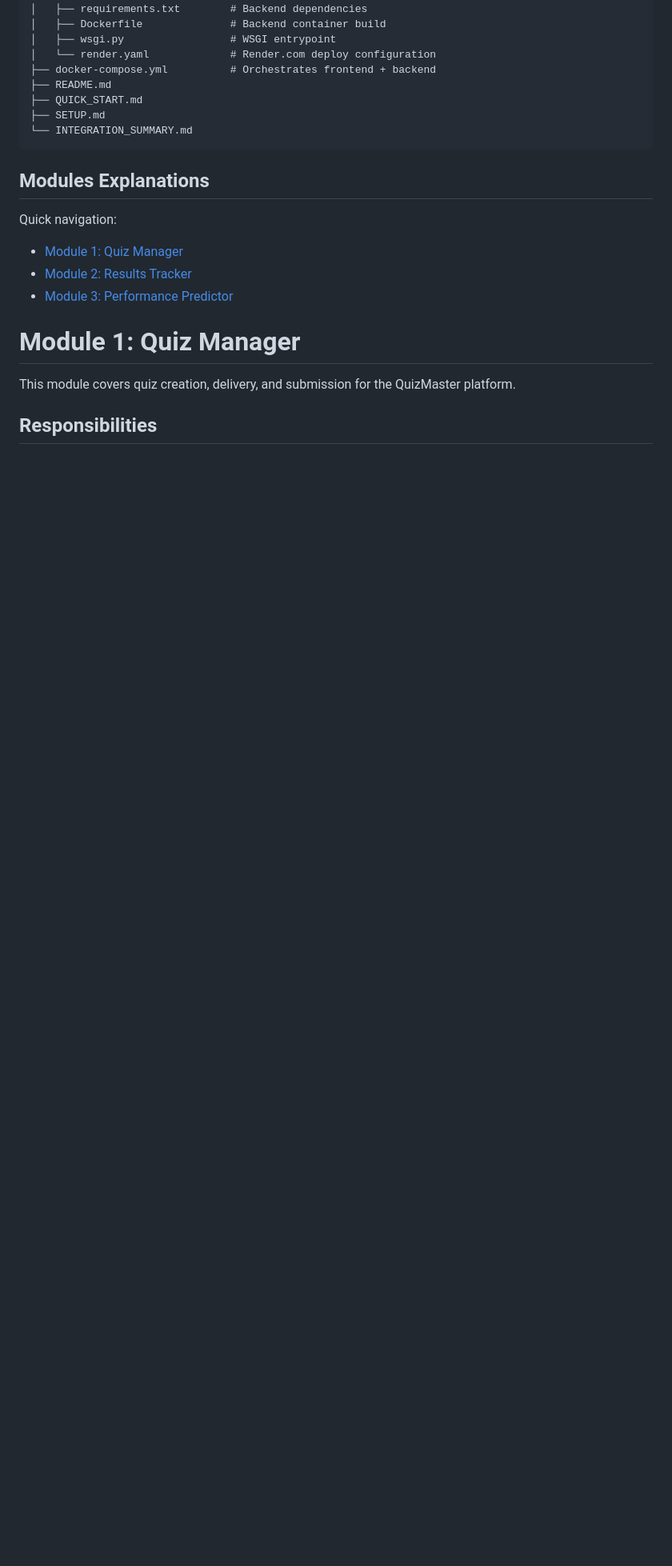
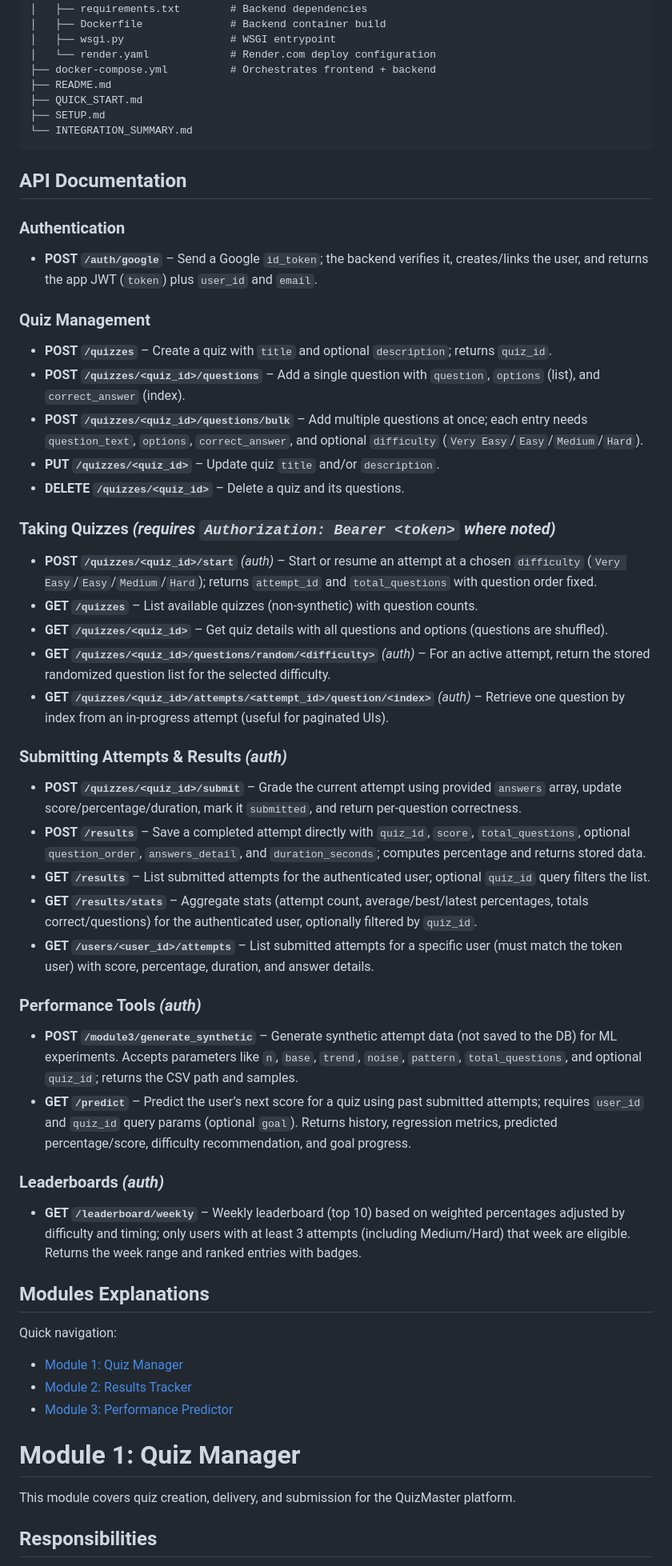
Before and after one commit to chilam2025/Quiz_Master_Project2, a Markdown page: README.md, the part around the change printed below. Shown: that part at 80% size. Drawn GitHub-style; blank space fills up the shorter version.

Commit message:
Enhance README with API documentation
Added detailed API documentation for authentication, quiz management, submitting attempts, performance tools, and leaderboards.

````diff
--- a/README.md
+++ b/README.md
@@ -190,6 +191,41 @@ quiz_master_project2/
 ├── SETUP.md
 └── INTEGRATION_SUMMARY.md
 ```
+
+API Documentation
+-----------------
+
+### Authentication
+- **POST `/auth/google`** – Send a Google `id_token`; the backend verifies it, creates/links the user, and returns the app JWT (`token`) plus `user_id` and `email`.
+
+### Quiz Management
+- **POST `/quizzes`** – Create a quiz with `title` and optional `description`; returns `quiz_id`.
+- **POST `/quizzes/<quiz_id>/questions`** – Add a single question with `question`, `options` (list), and `correct_answer` (index).
+- **POST `/quizzes/<quiz_id>/questions/bulk`** – Add multiple questions at once; each entry needs `question_text`, `options`, `correct_answer`, and optional `difficulty` (`Very Easy`/`Easy`/`Medium`/`Hard`).
+- **PUT `/quizzes/<quiz_id>`** – Update quiz `title` and/or `description`.
+- **DELETE `/quizzes/<quiz_id>`** – Delete a quiz and its questions.
+
+### Taking Quizzes *(requires `Authorization: Bearer <token>` where noted)*
+- **POST `/quizzes/<quiz_id>/start`** *(auth)* – Start or resume an attempt at a chosen `difficulty` (`Very Easy`/`Easy`/`Medium`/`Hard`); returns `attempt_id` and `total_questions` with question order fixed.
+- **GET `/quizzes`** – List available quizzes (non-synthetic) with question counts.
+- **GET `/quizzes/<quiz_id>`** – Get quiz details with all questions and options (questions are shuffled).
+- **GET `/quizzes/<quiz_id>/questions/random/<difficulty>`** *(auth)* – For an active attempt, return the stored randomized question list for the selected difficulty.
+- **GET `/quizzes/<quiz_id>/attempts/<attempt_id>/question/<index>`** *(auth)* – Retrieve one question by index from an in-progress attempt (useful for paginated UIs).
+
+### Submitting Attempts & Results *(auth)*
+- **POST `/quizzes/<quiz_id>/submit`** – Grade the current attempt using provided `answers` array, update score/percentage/duration, mark it `submitted`, and return per-question correctness.
+- **POST `/results`** – Save a completed attempt directly with `quiz_id`, `score`, `total_questions`, optional `question_order`, `answers_detail`, and `duration_seconds`; computes percentage and returns stored data.
+- **GET `/results`** – List submitted attempts for the authenticated user; optional `quiz_id` query filters the list.
+- **GET `/results/stats`** – Aggregate stats (attempt count, average/best/latest percentages, totals correct/questions) for the authenticated user, optionally filtered by `quiz_id`.
+- **GET `/users/<user_id>/attempts`** – List submitted attempts for a specific user (must match the token user) with score, percentage, duration, and answer details.
+
+### Performance Tools *(auth)*
+- **POST `/module3/generate_synthetic`** – Generate synthetic attempt data (not saved to the DB) for ML experiments. Accepts parameters like `n`, `base`, `trend`, `noise`, `pattern`, `total_questions`, and optional `quiz_id`; returns the CSV path and samples.
+- **GET `/predict`** – Predict the user’s next score for a quiz using past submitted attempts; requires `user_id` and `quiz_id` query params (optional `goal`). Returns history, regression metrics, predicted percentage/score, difficulty recommendation, and goal progress.
+
+### Leaderboards *(auth)*
+- **GET `/leaderboard/weekly`** – Weekly leaderboard (top 10) based on weighted percentages adjusted by difficulty and timing; only users with at least 3 attempts (including Medium/Hard) that week are eligible. Returns the week range and ranked entries with badges.
+
 Modules Explanations
 --------------------
 
````
Also changed, not shown: other parts of README.md (+1 -1 lines).
